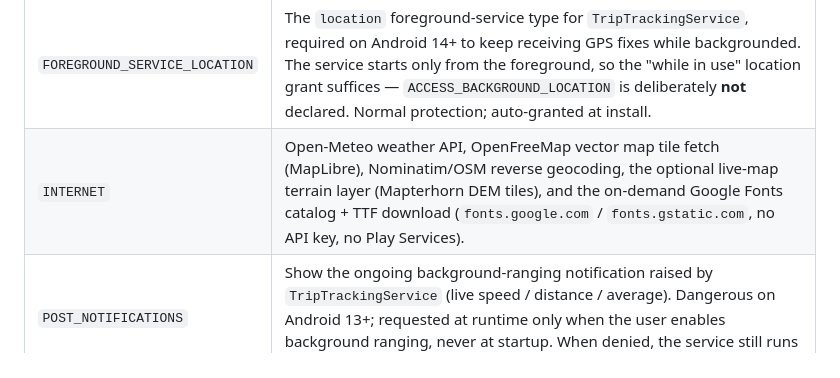
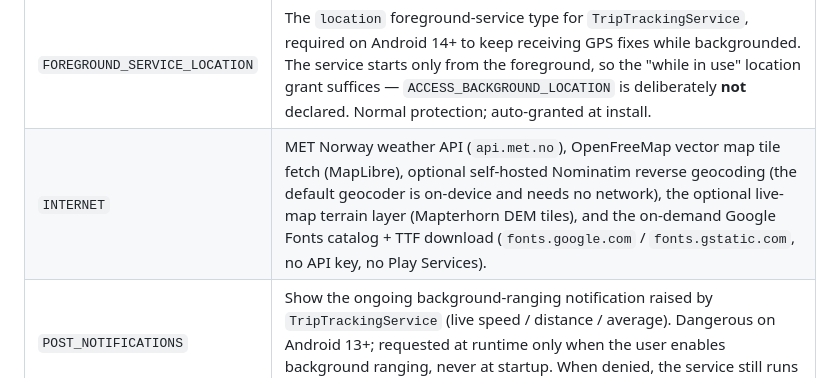
Before and after one commit to seijikohara/femto-car-launcher, a Markdown page: .claude/rules/permissions.md, the part around the change. Rendered like a GitHub page.

```diff
--- a/.claude/rules/permissions.md
+++ b/.claude/rules/permissions.md
@@ -25,7 +25,7 @@ Permission discipline for femto-car-launcher's `AndroidManifest.xml`.
 | `BLUETOOTH_CONNECT` | Read the set of currently-connected Bluetooth devices (HEADSET / A2DP / GATT) so the footer status cluster reflects head-unit pairing state. Dangerous on Android 12+; runtime grant. When denied, the connected-device APIs are unreadable, so the BT indicator falls back to the adapter power state (on/off) rather than a misleading "disconnected"; the rest of the launcher remains functional. |
 | `FOREGROUND_SERVICE` | Run `TripTrackingService` so the trip distance / average keep accruing while the launcher is backgrounded (e.g. a navigation app is in front). Normal protection; auto-granted at install. Used only when the user opts into background ranging in Settings. |
 | `FOREGROUND_SERVICE_LOCATION` | The `location` foreground-service type for `TripTrackingService`, required on Android 14+ to keep receiving GPS fixes while backgrounded. The service starts only from the foreground, so the "while in use" location grant suffices — `ACCESS_BACKGROUND_LOCATION` is deliberately **not** declared. Normal protection; auto-granted at install. |
-| `INTERNET` | Open-Meteo weather API, OpenFreeMap vector map tile fetch (MapLibre), Nominatim/OSM reverse geocoding, the optional live-map terrain layer (Mapterhorn DEM tiles), and the on-demand Google Fonts catalog + TTF download (`fonts.google.com` / `fonts.gstatic.com`, no API key, no Play Services). |
+| `INTERNET` | MET Norway weather API (`api.met.no`), OpenFreeMap vector map tile fetch (MapLibre), optional self-hosted Nominatim reverse geocoding (the default geocoder is on-device and needs no network), the optional live-map terrain layer (Mapterhorn DEM tiles), and the on-demand Google Fonts catalog + TTF download (`fonts.google.com` / `fonts.gstatic.com`, no API key, no Play Services). |
 | `POST_NOTIFICATIONS` | Show the ongoing background-ranging notification raised by `TripTrackingService` (live speed / distance / average). Dangerous on Android 13+; requested at runtime only when the user enables background ranging, never at startup. When denied, the service still runs and keeps accruing the trip — only the notification refresh is suppressed. |
 | `READ_CALENDAR` | Query `CalendarContract.Instances` for the dashboard's Calendar card — the 6-day strip dots and the upcoming-event list. Dangerous; runtime grant. The card falls back to "today's date only" when denied. |
 | `READ_PHONE_STATE` | Read the cellular `SignalStrength.level` via `TelephonyCallback` so the footer status cluster shows graduated cellular signal bars. Dangerous; runtime grant. The cellular indicator degrades to the binary connected/disconnected icon when denied. |
```
Also changed, not shown: README.md (+12 -10 lines).
